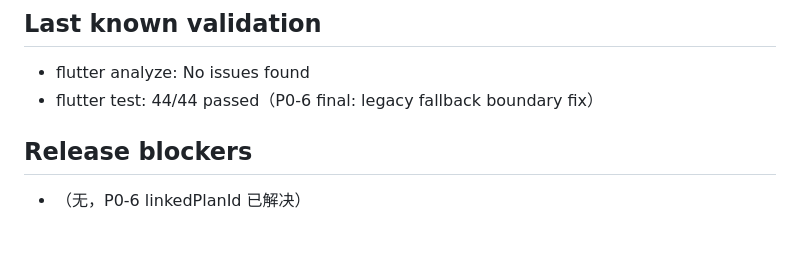
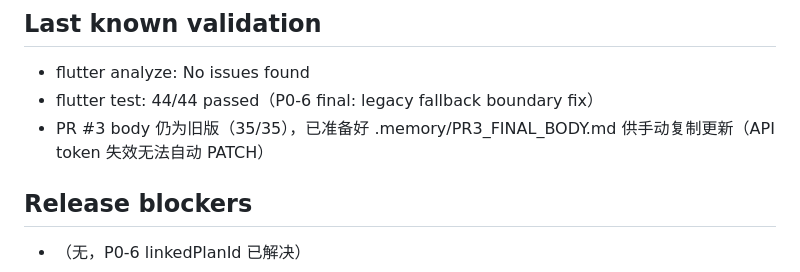
Before and after one commit to ldohgfsdu/time-journal, a Markdown page: .memory/CURRENT_STATE.md, the part around the change. Drawn GitHub-style; blank space fills up the shorter version.

```diff
--- a/.memory/CURRENT_STATE.md
+++ b/.memory/CURRENT_STATE.md
@@ -78,6 +78,7 @@ P0-5 / P1-7 已 squash 合入 master。P0-6 `linkedPlanId` 完成（最小 migra
 
 - flutter analyze: No issues found
 - flutter test: 44/44 passed（P0-6 final: legacy fallback boundary fix）
+- PR #3 body 仍为旧版（35/35），已准备好 .memory/PR3_FINAL_BODY.md 供手动复制更新（API token 失效无法自动 PATCH）
 
 ## Release blockers
 
```
Also changed, not shown: .memory/PR3_FINAL_BODY.md (added, +47 -0 lines), .memory/SESSION_LOG.md (+1 -1 lines).
